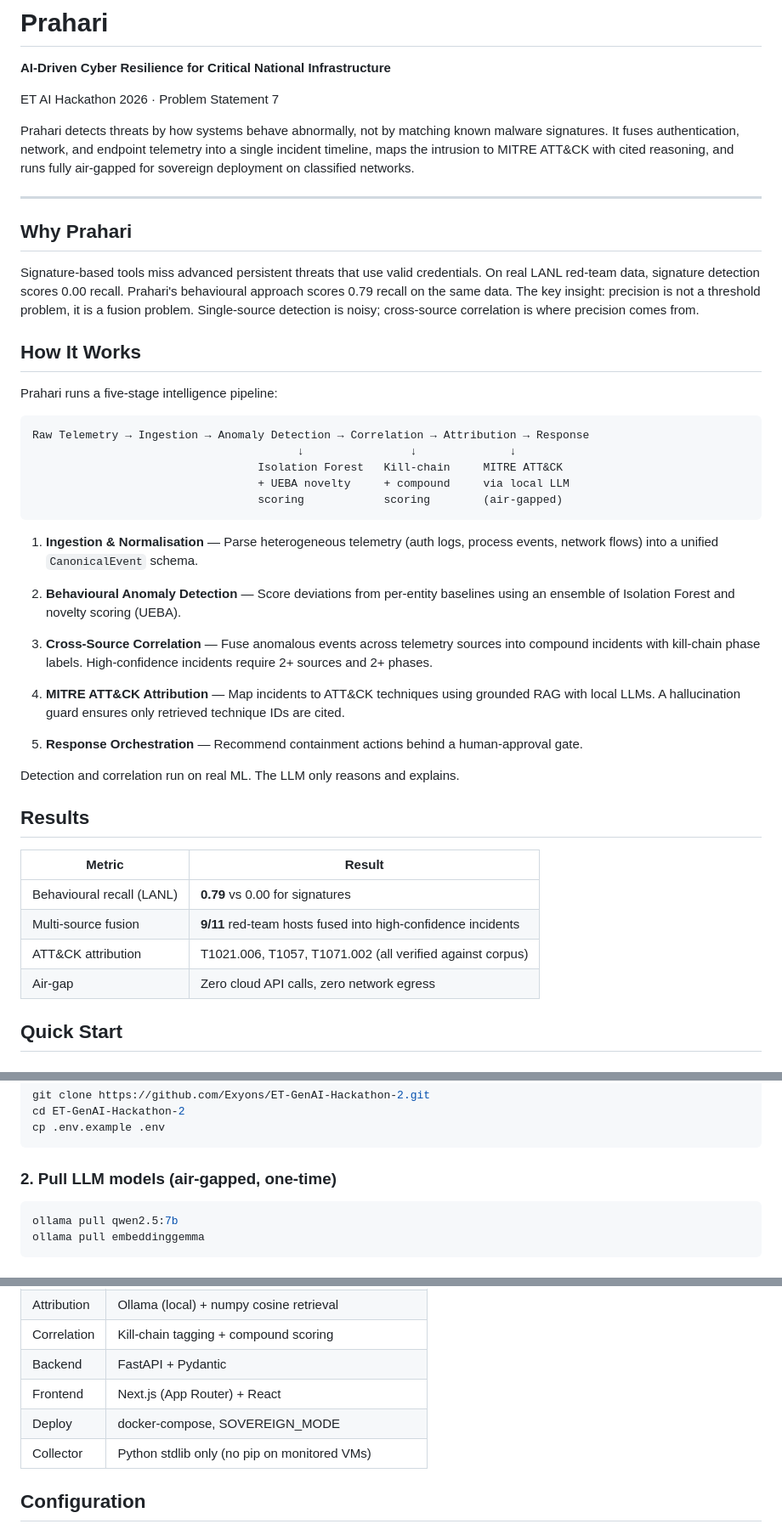
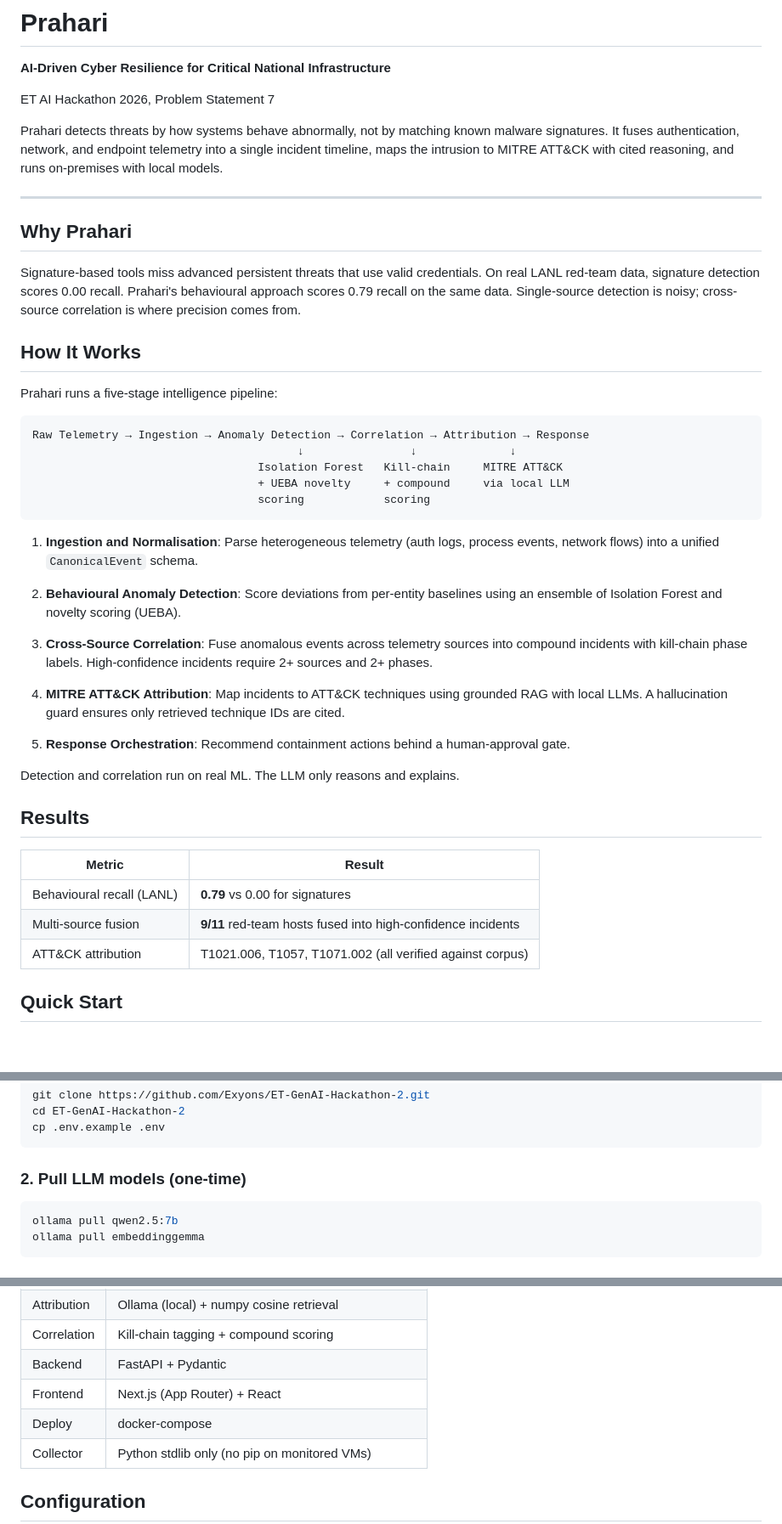
Before and after one commit to Exyons/ET-GenAI-Hackathon-2, a Markdown page: README.md, 3 parts joined by grey strips. Shown at 85% size. Drawn GitHub-style.

Commit message:
docs: humanize README, remove air-gapped references

````diff
--- a/README.md
+++ b/README.md
@@ -2,15 +2,15 @@
 
 **AI-Driven Cyber Resilience for Critical National Infrastructure**
 
-ET AI Hackathon 2026 · Problem Statement 7
+ET AI Hackathon 2026, Problem Statement 7
 
-Prahari detects threats by how systems behave abnormally, not by matching known malware signatures. It fuses authentication, network, and endpoint telemetry into a single incident timeline, maps the intrusion to MITRE ATT&CK with cited reasoning, and runs fully air-gapped for sovereign deployment on classified networks.
+Prahari detects threats by how systems behave abnormally, not by matching known malware signatures. It fuses authentication, network, and endpoint telemetry into a single incident timeline, maps the intrusion to MITRE ATT&CK with cited reasoning, and runs on-premises with local models.
 
 ---
 
 ## Why Prahari
 
-Signature-based tools miss advanced persistent threats that use valid credentials. On real LANL red-team data, signature detection scores 0.00 recall. Prahari's behavioural approach scores 0.79 recall on the same data. The key insight: precision is not a threshold problem, it is a fusion problem. Single-source detection is noisy; cross-source correlation is where precision comes from.
+Signature-based tools miss advanced persistent threats that use valid credentials. On real LANL red-team data, signature detection scores 0.00 recall. Prahari's behavioural approach scores 0.79 recall on the same data. Single-source detection is noisy; cross-source correlation is where precision comes from.
 
 ## How It Works
 
@@ -21,18 +21,18 @@ Raw Telemetry → Ingestion → Anomaly Detection → Correlation → Attributio
                                         ↓                ↓              ↓
                                   Isolation Forest   Kill-chain     MITRE ATT&CK
                                   + UEBA novelty     + compound     via local LLM
-                                  scoring            scoring        (air-gapped)
+                                  scoring            scoring
 ```
 
-1. **Ingestion & Normalisation** — Parse heterogeneous telemetry (auth logs, process events, network flows) into a unified `CanonicalEvent` schema.
+1. **Ingestion and Normalisation**: Parse heterogeneous telemetry (auth logs, process events, network flows) into a unified `CanonicalEvent` schema.
 
-2. **Behavioural Anomaly Detection** — Score deviations from per-entity baselines using an ensemble of Isolation Forest and novelty scoring (UEBA).
+2. **Behavioural Anomaly Detection**: Score deviations from per-entity baselines using an ensemble of Isolation Forest and novelty scoring (UEBA).
 
-3. **Cross-Source Correlation** — Fuse anomalous events across telemetry sources into compound incidents with kill-chain phase labels. High-confidence incidents require 2+ sources and 2+ phases.
+3. **Cross-Source Correlation**: Fuse anomalous events across telemetry sources into compound incidents with kill-chain phase labels. High-confidence incidents require 2+ sources and 2+ phases.
 
-4. **MITRE ATT&CK Attribution** — Map incidents to ATT&CK techniques using grounded RAG with local LLMs. A hallucination guard ensures only retrieved technique IDs are cited.
+4. **MITRE ATT&CK Attribution**: Map incidents to ATT&CK techniques using grounded RAG with local LLMs. A hallucination guard ensures only retrieved technique IDs are cited.
 
-5. **Response Orchestration** — Recommend containment actions behind a human-approval gate.
+5. **Response Orchestration**: Recommend containment actions behind a human-approval gate.
 
 Detection and correlation run on real ML. The LLM only reasons and explains.
 
@@ -43,7 +43,6 @@ Detection and correlation run on real ML. The LLM only reasons and explains.
 | Behavioural recall (LANL) | **0.79** vs 0.00 for signatures |
 | Multi-source fusion | **9/11** red-team hosts fused into high-confidence incidents |
 | ATT&CK attribution | T1021.006, T1057, T1071.002 (all verified against corpus) |
-| Air-gap | Zero cloud API calls, zero network egress |
 
 ## Quick Start
 
@@ -61,7 +60,7 @@ cd ET-GenAI-Hackathon-2
 cp .env.example .env
 ```
 
-### 2. Pull LLM models (air-gapped, one-time)
+### 2. Pull LLM models (one-time)
 
 ```bash
 ollama pull qwen2.5:7b
@@ -126,7 +125,7 @@ npm run dev
 | Correlation | Kill-chain tagging + compound scoring |
 | Backend | FastAPI + Pydantic |
 | Frontend | Next.js (App Router) + React |
-| Deploy | docker-compose, SOVEREIGN_MODE |
+| Deploy | docker-compose |
 | Collector | Python stdlib only (no pip on monitored VMs) |
 
 ## Configuration
````
